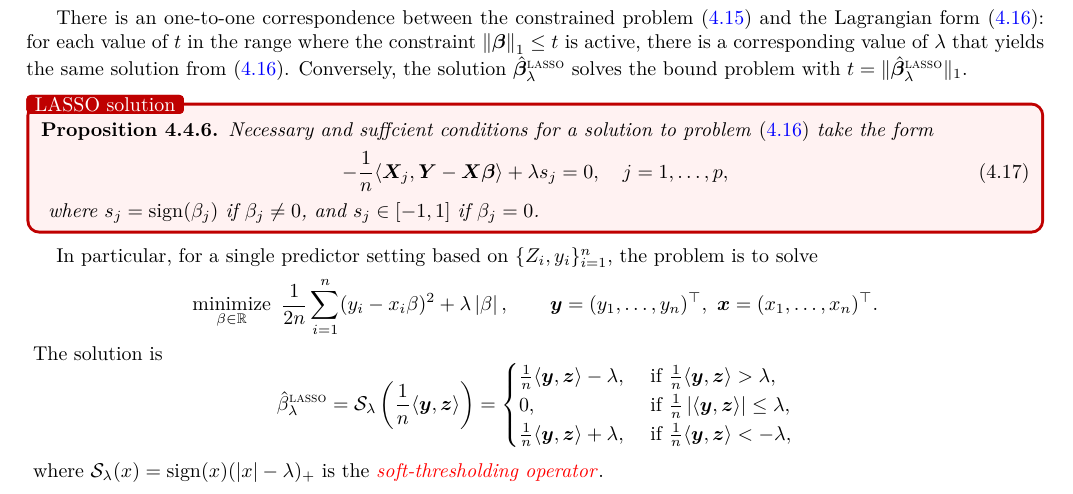
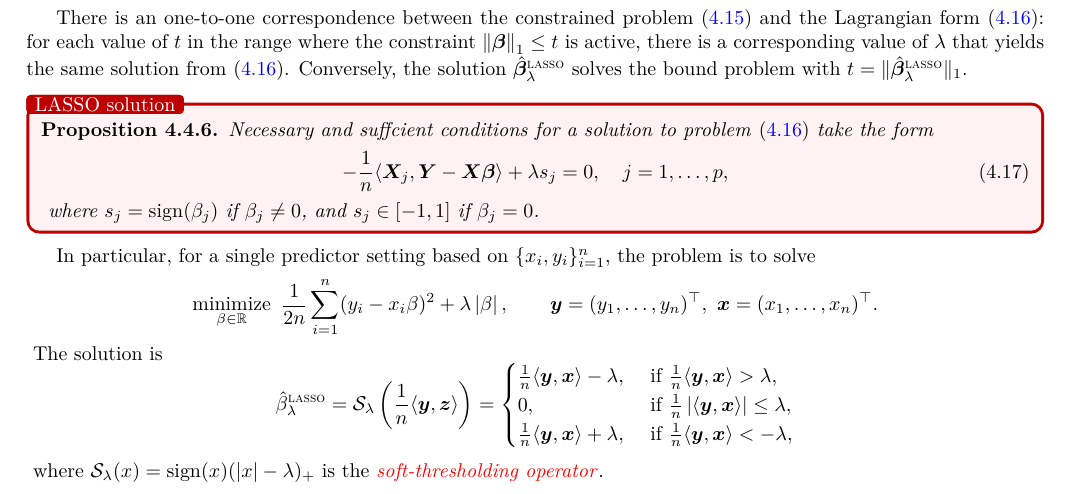
Before and after one commit to Jos03C/Fast-notes, a LaTeX thesis (2-Inference/note-inference.tex): part of page 24 of 35, cut so that both start at the same text. Compiled offline with pdfLaTeX.

Commit message:
250428 LR

```diff
--- a/2-Inference/note-inference.tex
+++ b/2-Inference/note-inference.tex
@@ -1298,16 +1298,16 @@ Conversely, the solution $\hat{\bab}_{\lambda}^{\lasso}$ solves the bound proble
 		where $s_j=\sign(\beta_j)$ if $\beta_j\neq 0$, and $s_j\in[-1,1]$ if $\beta_j=0$.
 	\end{proposition}
 \end{thmbox}
-In particular, for a single predictor setting based on $\{Z_i,y_i\}_{i=1}^n$, the problem is to solve
+In particular, for a single predictor setting based on $\{x_i,y_i\}_{i=1}^n$, the problem is to solve
 \begin{sequation*}
 	\minimize{\beta\in\bbR}\ \frac{1}{2n}\sum_{i=1}^{n}(y_i-x_i\beta)^2+\lambda\abs{\beta}, \qquad \y=(y_1,\ldots,y_n)^\TT, \ \x=(x_1,\ldots,x_n)^\TT.
 \end{sequation*}
 The solution is
 \begin{sequation*}
 	\hat{\beta}_{\lambda}^{\lasso}=\calS_{\lambda}\sbk{\frac{1}{n}\langle \y,\z \rangle} =\begin{cases}
-		\frac{1}{n} \langle \y,\z \rangle - \lambda, & \text{ if } \frac{1}{n}\langle \y,\z \rangle>\lambda, \\
-		0, & \text{ if } \frac{1}{n}\abs{\langle \y,\z \rangle}\leq\lambda, \\
-		\frac{1}{n}\langle \y,\z \rangle + \lambda, & \text{ if } \frac{1}{n}\langle \y,\z \rangle<-\lambda,
+		\frac{1}{n} \langle \y,\x \rangle - \lambda, & \text{ if } \frac{1}{n}\langle \y,\x \rangle>\lambda, \\
+		0, & \text{ if } \frac{1}{n}\abs{\langle \y,\x \rangle}\leq\lambda, \\
+		\frac{1}{n}\langle \y,\x \rangle + \lambda, & \text{ if } \frac{1}{n}\langle \y,\x \rangle<-\lambda,
 	\end{cases}
 \end{sequation*}
 where $\calS_{\lambda}(x)=\sign(x)(\abs{x}-\lambda)_+$ is the \red{\textit{soft-thresholding operator}}.
```
Also changed, not shown: 2-Inference/note-inference.pdf, 4 other files.
